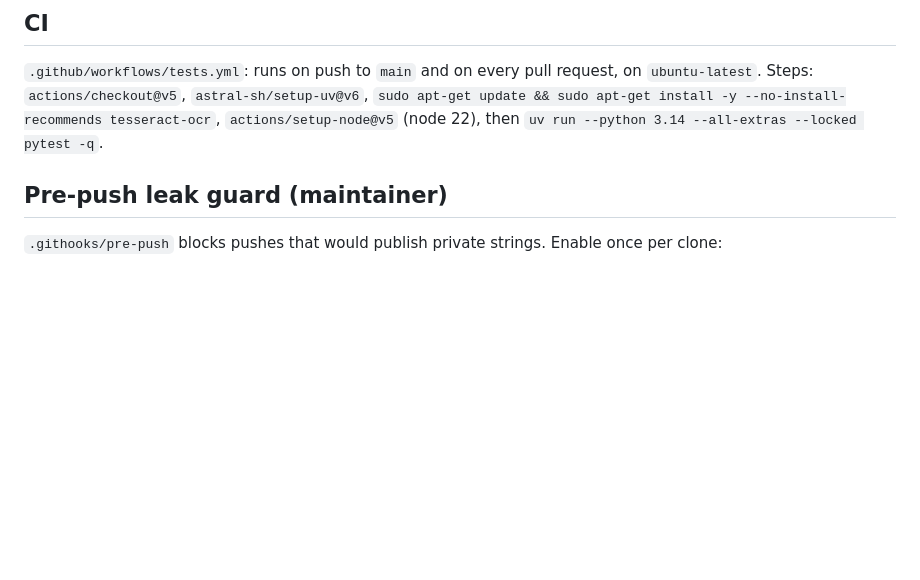
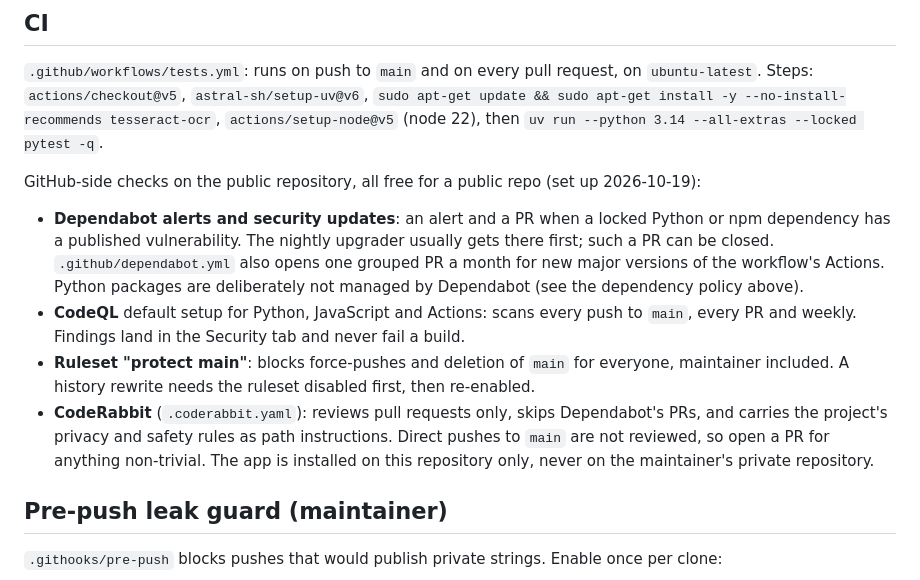
Before and after one commit to nebezpechnoste/familymon, a Markdown page: docs/develop/testing-and-shipping.md, the part around the change. Drawn GitHub-style; blank space fills up the shorter version.

Commit message:
Docs: the GitHub-side checks (Dependabot, CodeQL, ruleset, CodeRabbit)
Co-Authored-By: Claude Fable 5.1 <noreply@anthropic.com>

```diff
--- a/docs/develop/testing-and-shipping.md
+++ b/docs/develop/testing-and-shipping.md
@@ -109,6 +109,13 @@ Safety:
 
 `.github/workflows/tests.yml`: runs on push to `main` and on every pull request, on `ubuntu-latest`. Steps: `actions/checkout@v5`, `astral-sh/setup-uv@v6`, `sudo apt-get update && sudo apt-get install -y --no-install-recommends tesseract-ocr`, `actions/setup-node@v5` (node 22), then `uv run --python 3.14 --all-extras --locked pytest -q`.
 
+GitHub-side checks on the public repository, all free for a public repo (set up 2026-10-19):
+
+- **Dependabot alerts and security updates**: an alert and a PR when a locked Python or npm dependency has a published vulnerability. The nightly upgrader usually gets there first; such a PR can be closed. `.github/dependabot.yml` also opens one grouped PR a month for new major versions of the workflow's Actions. Python packages are deliberately not managed by Dependabot (see the dependency policy above).
+- **CodeQL** default setup for Python, JavaScript and Actions: scans every push to `main`, every PR and weekly. Findings land in the Security tab and never fail a build.
+- **Ruleset "protect main"**: blocks force-pushes and deletion of `main` for everyone, maintainer included. A history rewrite needs the ruleset disabled first, then re-enabled.
+- **CodeRabbit** (`.coderabbit.yaml`): reviews pull requests only, skips Dependabot's PRs, and carries the project's privacy and safety rules as path instructions. Direct pushes to `main` are not reviewed, so open a PR for anything non-trivial. The app is installed on this repository only, never on the maintainer's private repository.
+
 ## Pre-push leak guard (maintainer)
 
 `.githooks/pre-push` blocks pushes that would publish private strings. Enable once per clone:
```
